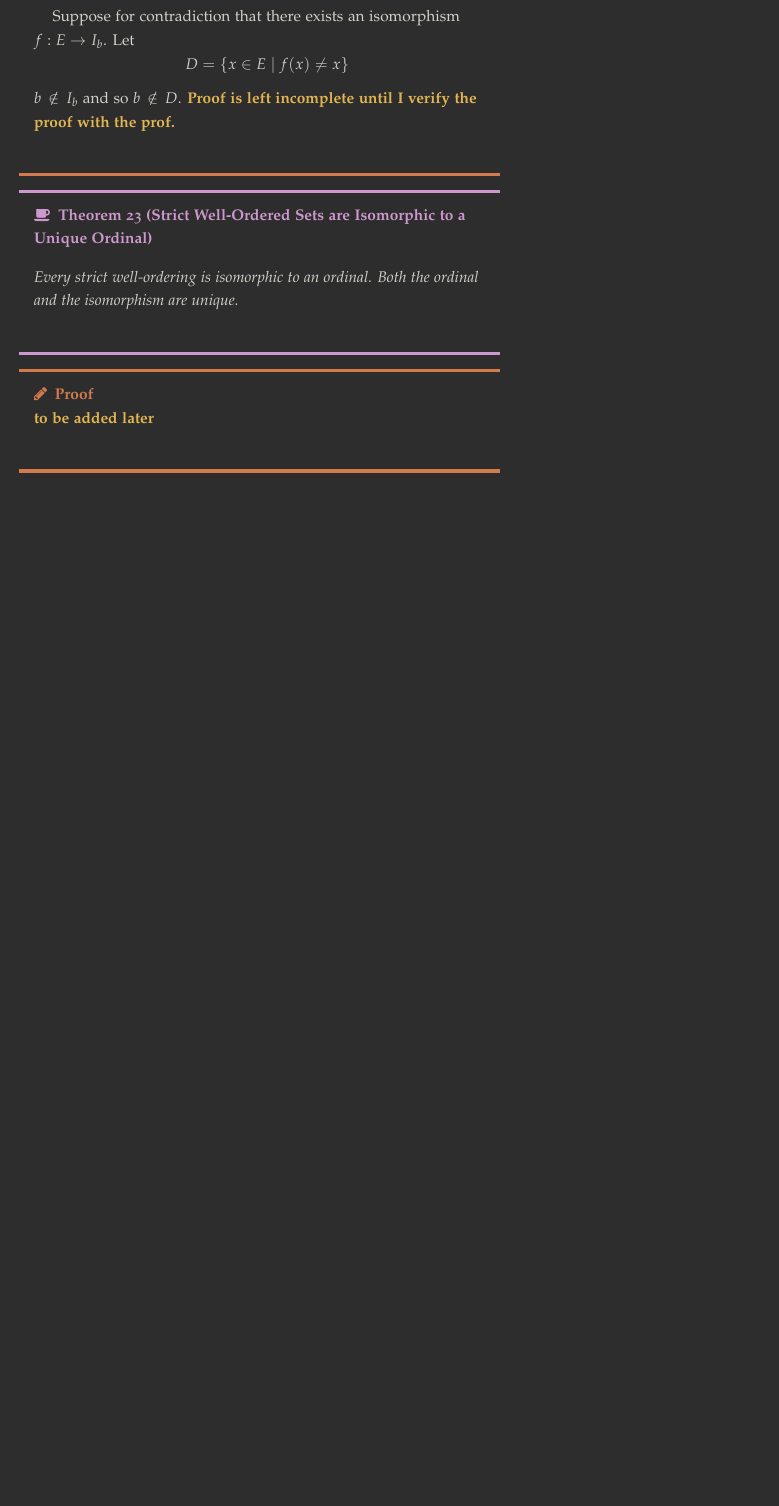
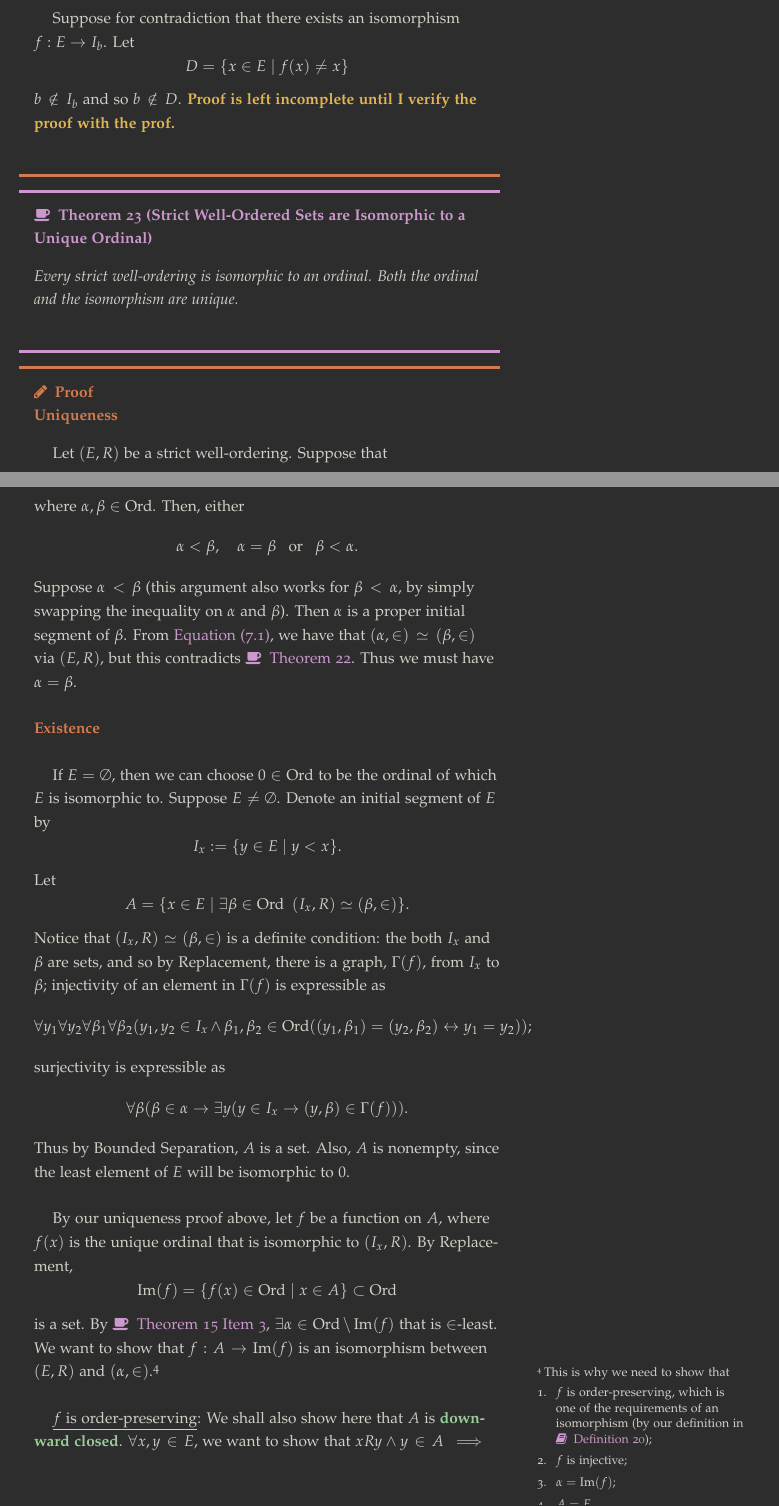
Before and after one commit to japorized/TeX_notes, a LaTeX book (PMATH733/classnotes.tex): part of page 52 of 57 before the commit and two parts of pages 52 and 53 of 59 after it, the two joined at a grey line, cut so that both start at the same text, the shorter picture padded with empty space. Compiled offline with pdfLaTeX.

Commit message:
PMATH733 - Lecture 7 (added proof for Thm23)

```diff
--- a/PMATH733/classnotes.tex
+++ b/PMATH733/classnotes.tex
@@ -1481,4 +1481,52 @@ Before proving the theorem stated at the end of last lecture, we require the fol
 \end{thm}
 
 \begin{proof}
-  \hlwarn{to be added later}
+  \hlnotec{Uniqueness}
+
+  Let $(E, R)$ be a strict well-ordering. Suppose that
+  \begin{equation}\label{eq:unique_ordinal_for_swo_1}
+    (E, R) \simeq (\alpha, \in) \text{ and } (E, R) \simeq (\beta, \in)
+  \end{equation}
+  where $\alpha, \beta \in \Ord$. Then, either
+  \begin{equation*}
+    \alpha < \beta, \quad \alpha = \beta \enspace \text{ or } \enspace \beta < \alpha.
+  \end{equation*}
+  Suppose $\alpha < \beta$ (this argument also works for $\beta < \alpha$, by simply swapping the inequality on $\alpha$ and $\beta$). Then $\alpha$ is a proper initial segment of $\beta$. From \cref{eq:unique_ordinal_for_swo_1}, we have that $(\alpha, \in) \simeq (\beta, \in)$ via $(E, R)$, but this contradicts \cref{lemma:strict_well_ordering_notsimeq_any_of_its_proper_initial_segment}. Thus we must have $\alpha = \beta$.
+
+  \noindent\hlnotec{Existence}
+
+  If $E = \emptyset$, then we can choose $0 \in \Ord$ to be the ordinal of which $E$ is isomorphic to. Suppose $E \neq \emptyset$. Denote an initial segment of $E$ by
+  \begin{equation*}
+    I_x := \{ y \in E \mid y < x \}.
+  \end{equation*}
+  Let
+  \begin{equation*}
+    A = \{ x \in E \mid \exists \beta \in \Ord \enspace (I_x, R) \simeq (\beta, \in) \}.
+  \end{equation*}
+  Notice that $(I_x, R) \simeq (\beta, \in)$ is a definite condition: the both $I_x$ and $\beta$ are sets, and so by Replacement, there is a graph, $\Gamma(f)$, from $I_x$ to $\beta$; injectivity of an element in $\Gamma(f)$ is expressible as
+  \begin{equation*}
+    \forall y_1 \forall y_2 \forall \beta_1 \forall \beta_2 ( y_1, y_2 \in I_x \land \beta_1, \beta_2 \in \Ord ( (y_1, \beta_1) = (y_2, \beta_2) \lrarrow y_1 = y_2 ) );
+  \end{equation*}
+  surjectivity is expressible as
+  \begin{equation*}
+    \forall \beta ( \beta \in \alpha \rarrow \exists y ( y \in I_x \rarrow (y, \beta) \in \Gamma(f) ) ).
+  \end{equation*}
+  Thus by Bounded Separation, $A$ is a set. Also, $A$ is nonempty, since the least element of $E$ will be isomorphic to $0$.
+
+  By our uniqueness proof above, let $f$ be a function on $A$, where $f(x)$ is the unique ordinal that is isomorphic to $(I_x, R)$. By Replacement,
+  \begin{equation*}
+    \Img(f) = \{ f(x) \in \Ord \mid x \in A \} \subset \Ord
+  \end{equation*}
+  is a set. By \cref{propo:properties_of_ordinals_2} \cref{item:properties_of_ordinals_2_3}, $\exists \alpha \in \Ord \setminus \Img(f)$ that is $\in$-least. We want to show that $f : A \to \Img(f)$ is an isomorphism between $(E, R)$ and $(\alpha, \in)$.\sidenote{This is why we need to show that
+  \begin{enumerate}
+    \item $f$ is order-preserving, which is one of the requirements of an isomorphism (by our definition in \cref{defn:isomorphism});
+    \item $f$ is injective;
+    \item $\alpha = \Img(f)$;
+    \item $A = E$,
+  \end{enumerate}
+  where the last 2 items will force $f$ to be surjective.}
+
+  \underline{$f$ is order-preserving}: We shall also show here that $A$ is \hlnotea{downward closed}. $\forall x, y \in E$, we want to show that $xRy \land y \in A \implies x \in A$. By the assumption, we have that
+  \begin{equation*}
+    f(x) \overset{h}{\simeq} I_X \subsetneq I_y \overset{h}{\simeq} f(y)
+  \end{equation*}
```
Also changed, not shown: tex-common/latex-classnotes-preamble.tex (+1 -1 lines), PMATH733/classnotes.pdf, PMATH733/classnotes.tex (35 more changed lines).
